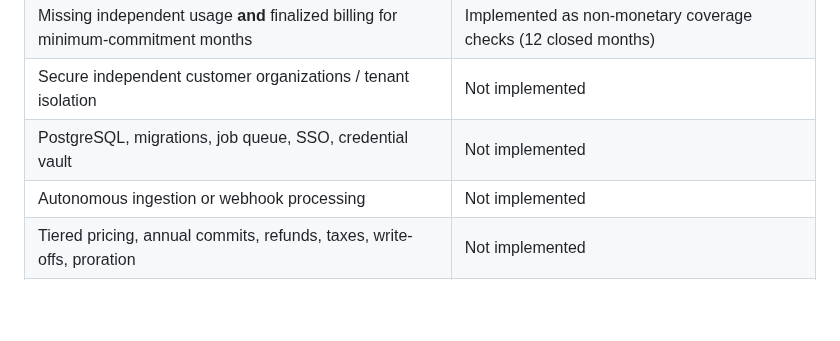
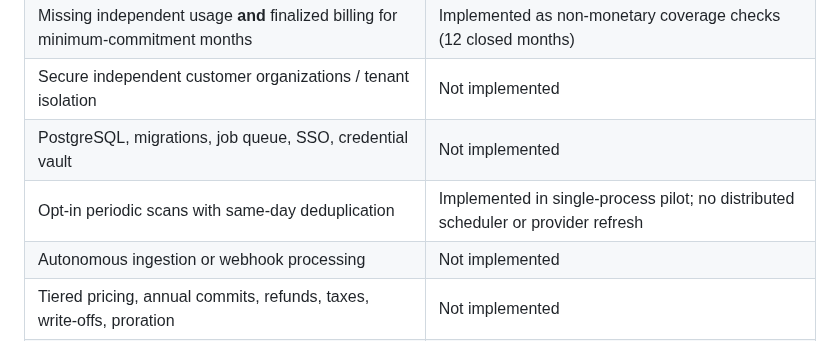
Before and after one commit to savisaluwadana/RevenueLeak-OS, a Markdown page: docs/PRODUCT-STRATEGY.md, the part around the change. Rendered like a GitHub page; blank space fills up the shorter version.

Commit message:
docs: track shipped audit scheduler versus future ingestion

```diff
--- a/docs/PRODUCT-STRATEGY.md
+++ b/docs/PRODUCT-STRATEGY.md
@@ -18,6 +18,7 @@ RevenueLeak OS is a **provider-neutral, read-only revenue assurance and preventi
 | Missing independent usage **and** finalized billing for minimum-commitment months | Implemented as non-monetary coverage checks (12 closed months) |
 | Secure independent customer organizations / tenant isolation | Not implemented |
 | PostgreSQL, migrations, job queue, SSO, credential vault | Not implemented |
+| Opt-in periodic scans with same-day deduplication | Implemented in single-process pilot; no distributed scheduler or provider refresh |
 | Autonomous ingestion or webhook processing | Not implemented |
 | Tiered pricing, annual commits, refunds, taxes, write-offs, proration | Not implemented |
 | Contract OCR/AI interpretation and confirmation | Not implemented |
```
